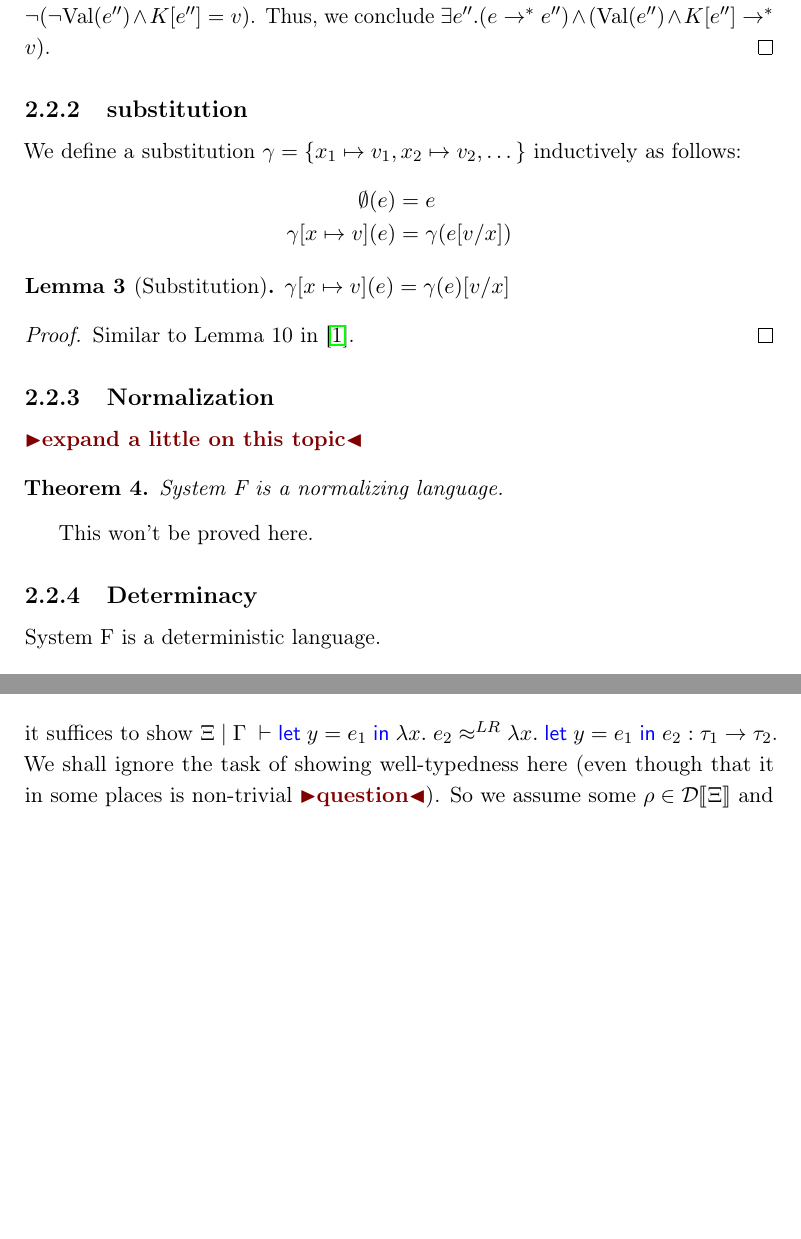
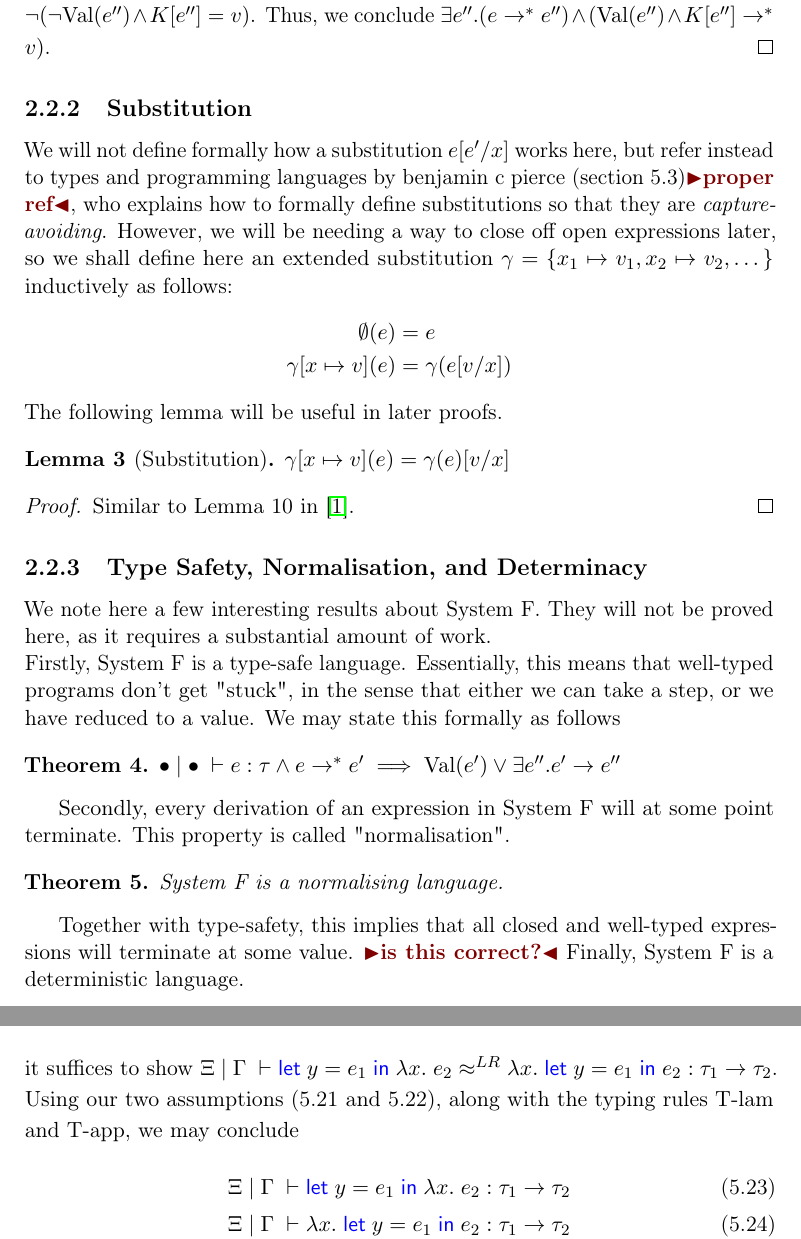
Before and after one commit to MatteP1/Relational-Reasoning, a LaTeX thesis (Report/thesis.tex): two parts of pages 15 and 37 of 52, joined at a grey line, cut so that both start at the same text, the shorter picture padded with empty space. Compiled offline with pdfLaTeX.

Commit message:
wrote more text to chapter 1. reformatted a bit. fixed some mistakes. added well-typedness to lam hoisting proof. tasks updated. questions updated.

```diff
--- a/Report/thesis.tex
+++ b/Report/thesis.tex
@@ -495,13 +497,13 @@ In this section we note down some useful properties of our language, which will
   (\neg \Val{\expr''} \land \elctx[\expr''] = \val))$. Now, if $\neg \Val{\expr''}$ then $\neg \Val{\elctx[\expr'']}$, which one may see simply by inspecting the possible evaluation contexts. Therefore, $\elctx[\expr''] \neq \val$, so $\neg(\neg \Val{\expr''} \land \elctx[\expr''] = \val)$. Thus, we conclude $\exists \expr'' . (\expr \stepS \expr'') \land (\Val{\expr''} \land \elctx[\expr''] \stepS \val)$.
 \end{proof}
 
-\subsection{substitution}
-We define a substitution $\gamma = \{\map{\var_1}{\val_1}, \map{\var_2}{\val_2}, \dots\}$ inductively as follows:
+\subsection{Substitution}
+We will not define formally how a substitution $\subst{\expr}{\var}{\expr'}$ works here, but refer instead to types and programming languages by benjamin c pierce (section 5.3)\todo{proper ref}, who explains how to formally define substitutions so that they are \textit{capture-avoiding}. However, we will be needing a way to close off open expressions later, so we shall define here an extended substitution $\gamma = \{\map{\var_1}{\val_1}, \map{\var_2}{\val_2}, \dots\}$ inductively as follows:
 \begin{align*}
   \emptyset(\expr) &= \expr\\
   \gamma[\map{\var}{\val}](\expr) &= \gamma(\subst{\expr}{\var}{\val})
 \end{align*}
-
+The following lemma will be useful in later proofs.
 \begin{lemma}[Substitution]\label{lem:sub}
   $\gamma[\map{\var}{\val}](\expr) = \subst{\gamma(\expr)}{\var}{\val}$
 \end{lemma}
@@ -509,15 +511,18 @@ We define a substitution $\gamma = \{\map{\var_1}{\val_1}, \map{\var_2}{\val_2},
   Similar to Lemma 10 in \cite{DBLP:journals/corr/abs-1907-11133}.
 \end{proof}
 
-\subsection{Normalization}
-\todo{expand a little on this topic}
+\subsection{Type Safety, Normalisation, and Determinacy}
+We note here a few interesting results about System F. They will not be proved here, as it requires a substantial amount of work.\\
+Firstly, System F is a type-safe language. Essentially, this means that well-typed programs don't get "stuck", in the sense that either we can take a step, or we have reduced to a value. We may state this formally as follows
+\begin{theorem}\label{thm:typesafety}
+  $\jdg{\emptenv}{\empvenv}{\expr}{\typ} \land \expr \stepS \expr' \implies \Val{\expr'} \lor \exists \expr'' . \expr' \step \expr''$
+\end{theorem}
+Secondly, every derivation of an expression in System F will at some point terminate. This property is called "normalisation".
 \begin{theorem}\label{thm:norm}
-  System F is a normalizing language.
+  System F is a normalising language.
 \end{theorem}
-This won't be proved here.
-
-\subsection{Determinacy}
-System F is a deterministic language.
+Together with type-safety, this implies that all closed and well-typed expressions will terminate at some value. \todo{is this correct?}
+Finally, System F is a deterministic language.
 \begin{theorem}\label{thm:determinacy}
   $\forall \expr, \val_1, \val_2 . \expr \Downarrow \val_1 \land \expr \Downarrow \val_2 \implies \val_1 = \val_2$
 \end{theorem}
@@ -1189,7 +1194,13 @@ $\Let \var = \expr in \expr' \triangleq (\fun \var . \expr') \; \expr$.
     &\jdg{\tenv}{\venv}{\expr_1}{\typ}\label{lamhoist:1}\\
     &\jdg{\tenv}{\venv, \varB : \typ, \var : \typ_1}{\expr_2}{\typ_2}\label{lamhoist:2}
   \end{align}
-  it suffices to show $\LogRel{\tenv}{\venv}{\Let \varB = \expr_1 in \fun \var . \expr_2}{\fun \var . \Let \varB = \expr_1 in \expr_2}{\Tfunc{\typ_1}{\typ_2}}$. We shall ignore the task of showing well-typedness here (even though that it in some places is non-trivial \todo{question}). So we assume some $\rho \in \TenvInp{\tenv}$ and $\gamma \in \VenvInp{\venv}{\rho}$, and must then show
+  it suffices to show $\LogRel{\tenv}{\venv}{\Let \varB = \expr_1 in \fun \var . \expr_2}{\fun \var . \Let \varB = \expr_1 in \expr_2}{\Tfunc{\typ_1}{\typ_2}}$. Using our two assumptions (\ref*{lamhoist:1} and \ref*{lamhoist:2}), along with the typing rules T-lam and T-app, we may conclude
+  \begin{align}
+    &\jdg{\tenv}{\venv}{\Let \varB = \expr_1 in \fun \var . \expr_2}{\Tfunc{\typ_1}{\typ_2}}\label{lamhoist:exp1_wt}\\
+    &\jdg{\tenv}{\venv}{\fun \var . \Let \varB = \expr_1 in \expr_2}{\Tfunc{\typ_1}{\typ_2}}\label{lamhoist:exp2_wt}
+  \end{align}
+  So assume some $\rho \in \TenvInp{\tenv}$ and $\gamma \in \VenvInp{\venv}{\rho}$, then we must show $\ExpInp{\Tfunc{\typ_1}{\typ_2}}{\rho}(\Let \varB = \gamma_1(\expr_1) in \fun \var . \gamma_1(\expr_2), \fun \var . \Let \varB = \gamma_2(\expr_1) in \gamma_2(\expr_2))$
+  The closedness and well-typedness follows from applying the fundamental theorem on the above judgements (\ref*{lamhoist:exp1_wt} and \ref*{lamhoist:exp2_wt}), and instantiating with $\rho$ and $\gamma$. So what remains to be shown is
   \begin{multline}\label{lamhoist:goal_1}
     \exists \val_1, \val_2 . (\Let \varB = \gamma_1(\expr_1) in \fun \var . \gamma_1(\expr_2)) \stepS \val_1 \land\\
     (\fun \var . \Let \varB = \gamma_2(\expr_1) in \gamma_2(\expr_2)) \stepS \val_2 \land
```
Also changed, not shown: Questions.md (+5 -0 lines), Tasks.md (+11 -13 lines), Report/thesis.tex (15 more changed lines).
